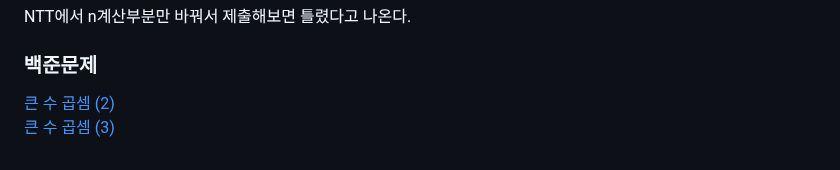
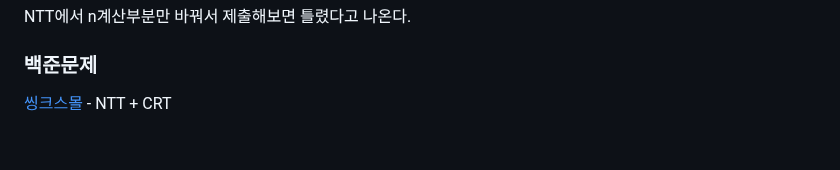
Before and after one commit to simta1/ps-algorithm, a Markdown page: 수학/Number Theoretic Transform.md, the part around the change. Rendered like a GitHub page.

Commit message:
feat: NTT 백준문제 추가

```diff
--- a/수학/Number Theoretic Transform.md
+++ b/수학/Number Theoretic Transform.md
@@ -134,5 +134,4 @@ while (n < a.size() + b.size()) n <<= 1;
 NTT에서 n계산부분만 바꿔서 제출해보면 틀렸다고 나온다.
 
 ### 백준문제
-[큰 수 곱셈 (2)](https://www.acmicpc.net/problem/15576)
-[큰 수 곱셈 (3)](https://www.acmicpc.net/problem/22289)
+[씽크스몰](https://www.acmicpc.net/problem/11385) - NTT + CRT
```
